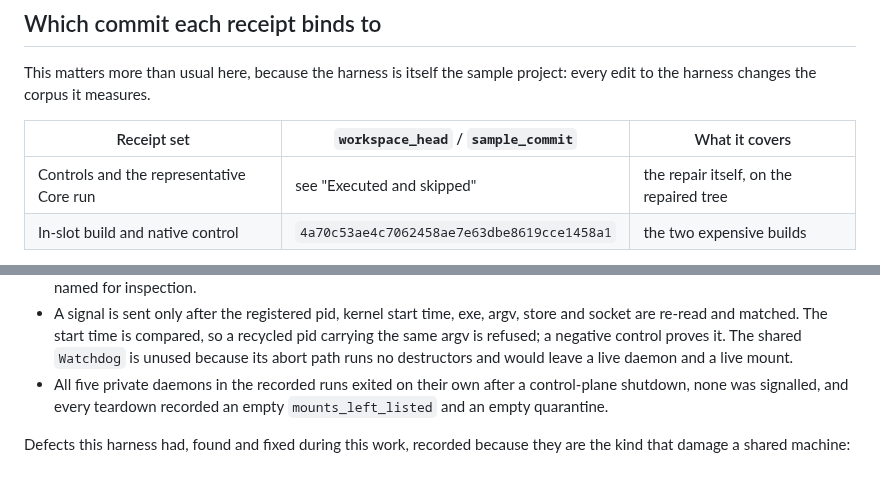
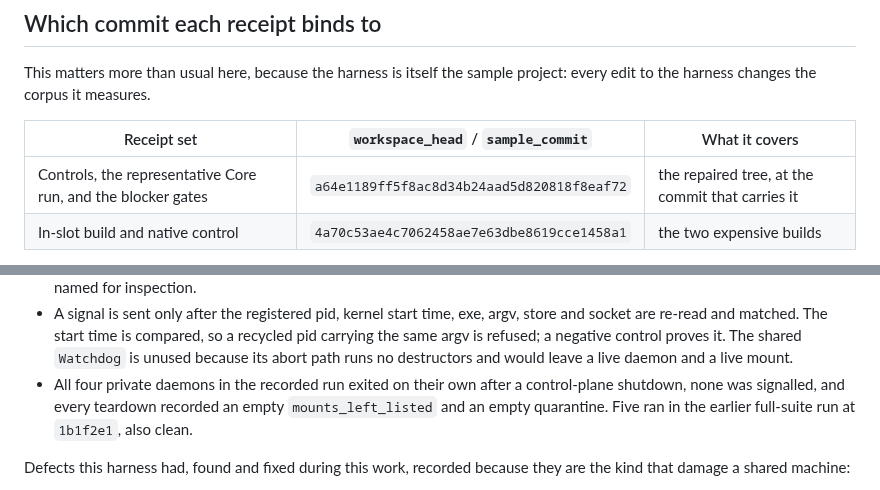
Before and after one commit to zeeshanhaque21/cowfs, a Markdown page: docs/verification/ready-real-project.md, 2 parts joined by grey strips. Drawn GitHub-style.

```diff
--- a/docs/verification/ready-real-project.md
+++ b/docs/verification/ready-real-project.md
@@ -16,7 +16,7 @@ the harness changes the corpus it measures.
 
 | Receipt set | `workspace_head` / `sample_commit` | What it covers |
 | --- | --- | --- |
-| Controls and the representative Core run | see "Executed and skipped" | the repair itself, on the repaired tree |
+| Controls, the representative Core run, and the blocker gates | `a64e1189ff5f8ac8d34b24aad5d820818f8eaf72` | the repaired tree, at the commit that carries it |
 | In-slot build and native control | `4a70c53ae4c7062458ae7e63dbe8619cce1458a1` | the two expensive builds |
 
 The two expensive builds ran while the N1 to N7 repair was still uncommitted, so their receipts
@@ -351,9 +354,9 @@ is when the incident happened, not because the whole file is a pre-fix run.
   re-read and matched. The start time is compared, so a recycled pid carrying the same argv is
   refused; a negative control proves it. The shared `Watchdog` is unused because its abort path runs
   no destructors and would leave a live daemon and a live mount.
-- All five private daemons in the recorded runs exited on their own after a control-plane shutdown,
+- All four private daemons in the recorded run exited on their own after a control-plane shutdown,
   none was signalled, and every teardown recorded an empty `mounts_left_listed` and an empty
-  quarantine.
+  quarantine. Five ran in the earlier full-suite run at `1b1f2e1`, also clean.
 
 Defects this harness had, found and fixed during this work, recorded because they are the kind that
 damage a shared machine:
```
Also changed, not shown: other parts of docs/verification/ready-real-project.md (+11 -8 lines).
